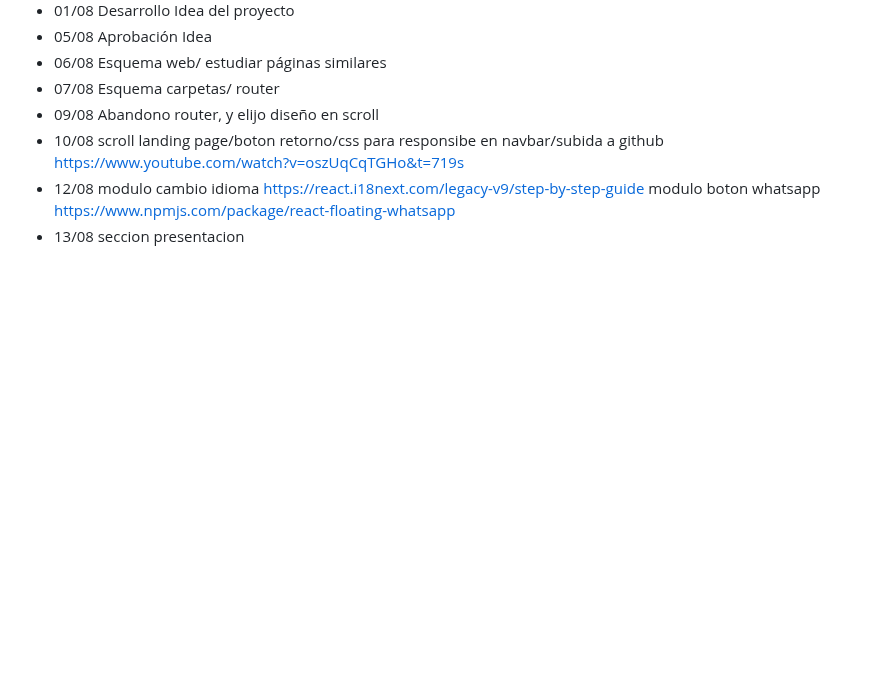
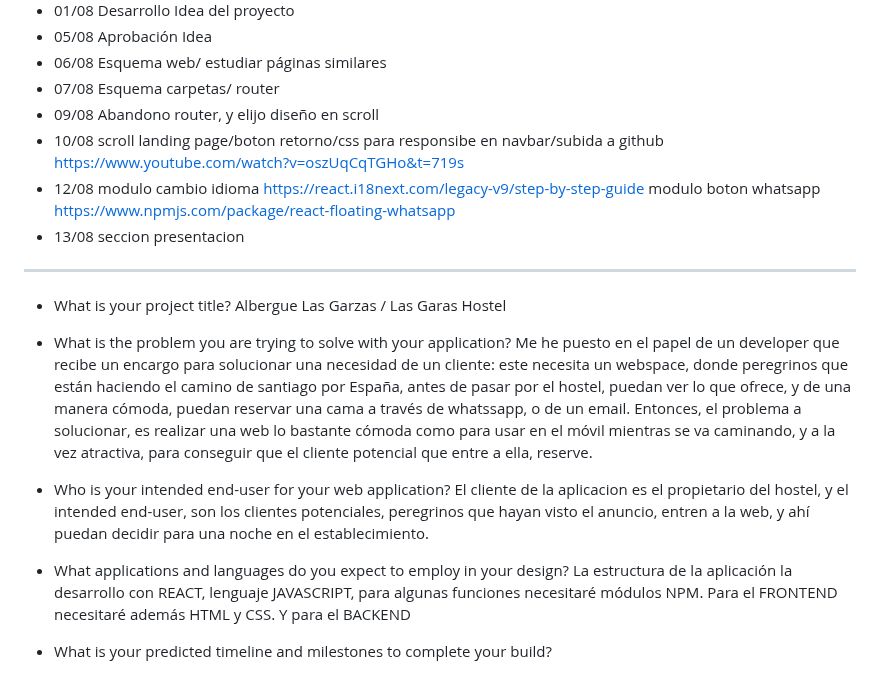
Before and after one commit to Dani-Rodriguez-Sanchez/CHECKPOINTS, a Markdown page: CAPSTONE PROJECT.MD, the part around the change. GitHub-like rendering; blank space fills up the shorter version.

```diff
--- a/CAPSTONE PROJECT.MD
+++ b/CAPSTONE PROJECT.MD
@@ -87,3 +87,21 @@ https://react.i18next.com/legacy-v9/step-by-step-guide
 https://www.npmjs.com/package/react-floating-whatsapp
 - 13/08
 seccion presentacion
+
+---
+
+- What is your project title?
+Albergue Las Garzas / Las Garas Hostel
+
+- What is the problem you are trying to solve with your application?
+Me he puesto en el papel de un developer que recibe un encargo para solucionar una necesidad de un cliente: este necesita un webspace, donde peregrinos que están haciendo el camino de santiago por España, antes de pasar por el hostel, puedan ver lo que ofrece, y de una manera cómoda, puedan reservar una cama a través de whatssapp, o de un email.
+Entonces, el problema a solucionar, es realizar una web lo bastante cómoda como para usar en el móvil mientras se va caminando, y a la vez atractiva, para conseguir que el cliente potencial que entre a ella, reserve.
+
+- Who is your intended end-user for your web application?
+El cliente de la aplicacion es el propietario del hostel, y el intended end-user, son los clientes potenciales, peregrinos que hayan visto el anuncio, entren a la web, y ahí puedan decidir para una noche en el establecimiento.
+
+- What applications and languages do you expect to employ in your design?
+La estructura de la aplicación la desarrollo con REACT, lenguaje JAVASCRIPT, para algunas funciones necesitaré módulos NPM.
+Para el FRONTEND necesitaré además HTML y CSS.
+Y para el BACKEND
+- What is your predicted timeline and milestones to complete your build?
```
